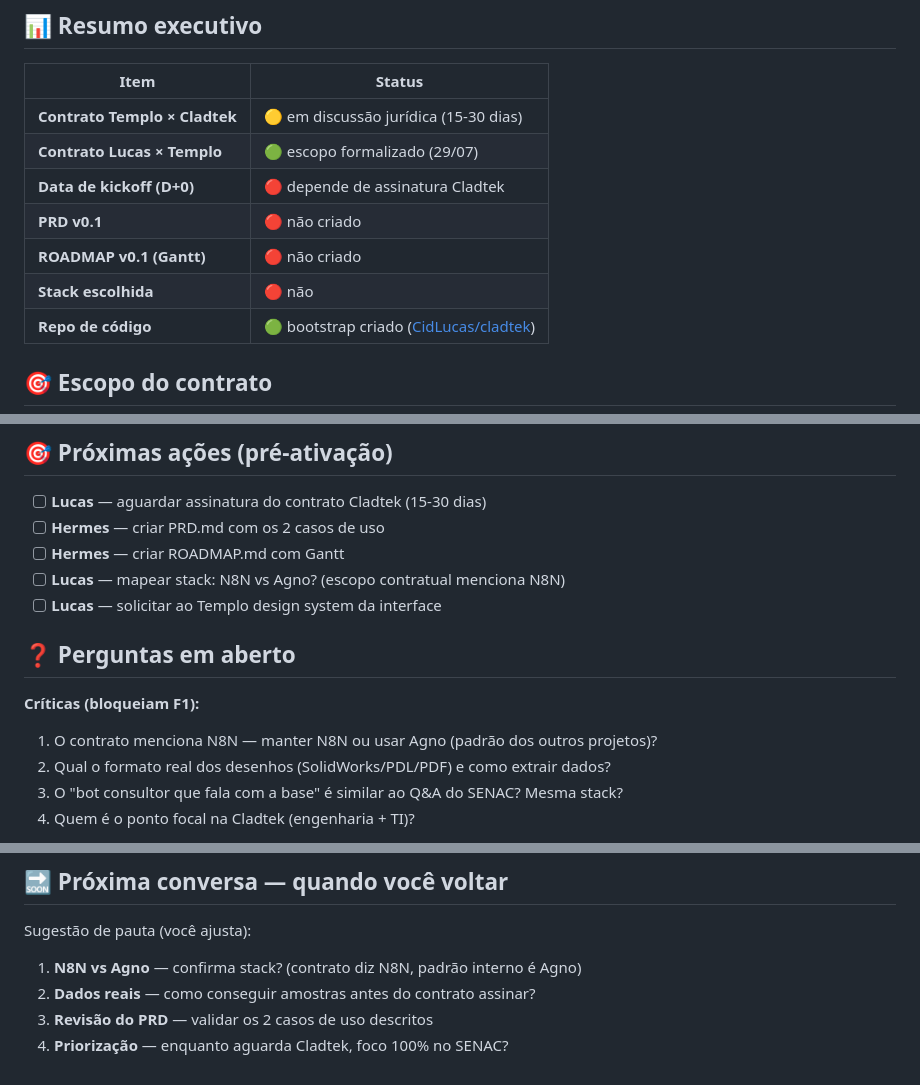
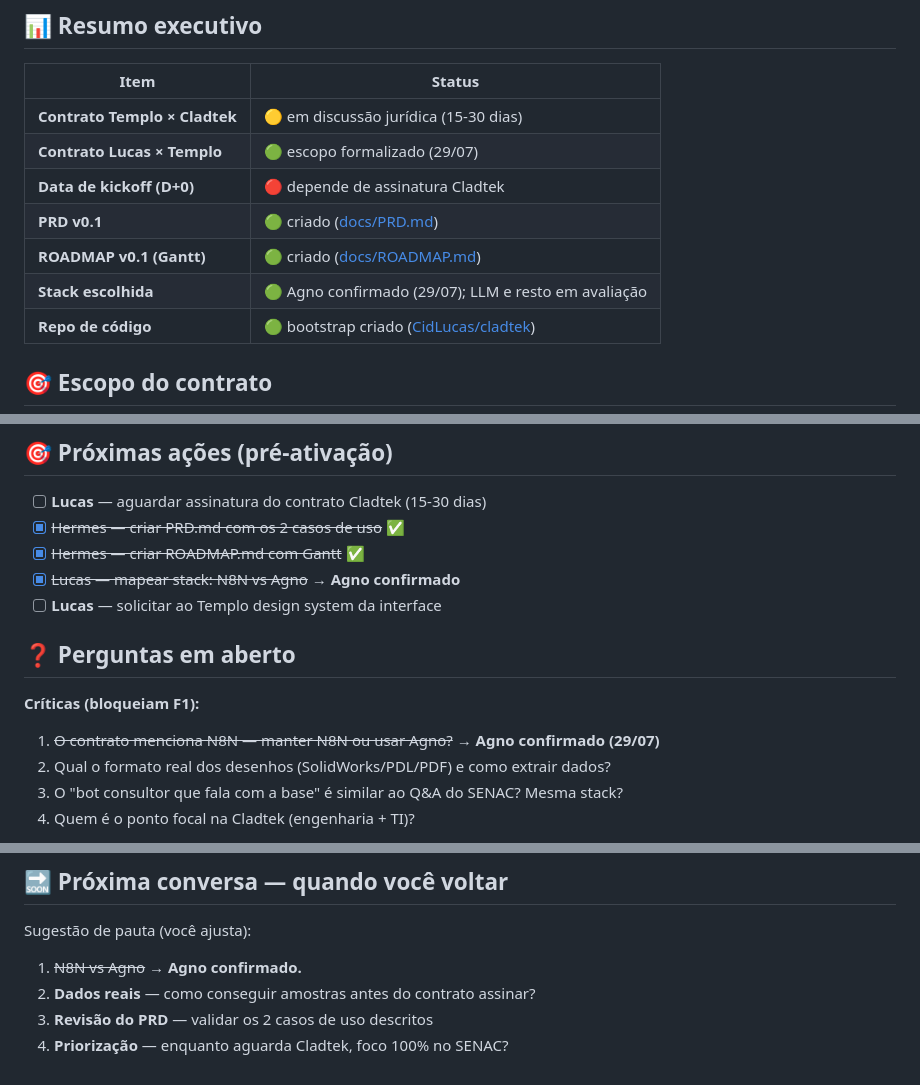
Before and after one commit to CidLucas/projetos, a Markdown page: cladtek/STATUS.md, 3 parts joined by grey strips. Drawn GitHub-style.

Commit message:
fix: Agno confirmado para Cladtek + atualiza status PRD/ROADMAP criados

```diff
--- a/cladtek/STATUS.md
+++ b/cladtek/STATUS.md
@@ -18,9 +18,9 @@
 | **Contrato Templo × Cladtek** | 🟡 em discussão jurídica (15-30 dias) |
 | **Contrato Lucas × Templo** | 🟢 escopo formalizado (29/07) |
 | **Data de kickoff (D+0)** | 🔴 depende de assinatura Cladtek |
-| **PRD v0.1** | 🔴 não criado |
-| **ROADMAP v0.1 (Gantt)** | 🔴 não criado |
-| **Stack escolhida** | 🔴 não |
+| **PRD v0.1** | 🟢 criado ([docs/PRD.md](./docs/PRD.md)) |
+| **ROADMAP v0.1 (Gantt)** | 🟢 criado ([docs/ROADMAP.md](./docs/ROADMAP.md)) |
+| **Stack escolhida** | 🟢 Agno confirmado (29/07); LLM e resto em avaliação |
 | **Repo de código** | 🟢 bootstrap criado ([CidLucas/cladtek](https://github.com/CidLucas/cladtek)) |
 
 ## 🎯 Escopo do contrato
@@ -70,15 +70,15 @@ Sistema agêntico **único e integrado** (interface própria com login, dashboar
 ## 🎯 Próximas ações (pré-ativação)
 
 - [ ] **Lucas** — aguardar assinatura do contrato Cladtek (15-30 dias)
-- [ ] **Hermes** — criar PRD.md com os 2 casos de uso
-- [ ] **Hermes** — criar ROADMAP.md com Gantt
-- [ ] **Lucas** — mapear stack: N8N vs Agno? (escopo contratual menciona N8N)
+- [x] ~~Hermes — criar PRD.md com os 2 casos de uso~~ ✅
+- [x] ~~Hermes — criar ROADMAP.md com Gantt~~ ✅
+- [x] ~~Lucas — mapear stack: N8N vs Agno~~ → **Agno confirmado**
 - [ ] **Lucas** — solicitar ao Templo design system da interface
 
 ## ❓ Perguntas em aberto
 
 **Críticas (bloqueiam F1):**
-1. O contrato menciona N8N — manter N8N ou usar Agno (padrão dos outros projetos)?
+1. ~~O contrato menciona N8N — manter N8N ou usar Agno?~~ → **Agno confirmado (29/07)**
 2. Qual o formato real dos desenhos (SolidWorks/PDL/PDF) e como extrair dados?
 3. O "bot consultor que fala com a base" é similar ao Q&A do SENAC? Mesma stack?
 4. Quem é o ponto focal na Cladtek (engenharia + TI)?
@@ -108,7 +108,7 @@ Sistema agêntico **único e integrado** (interface própria com login, dashboar
 
 Sugestão de pauta (você ajusta):
 
-1. **N8N vs Agno** — confirma stack? (contrato diz N8N, padrão interno é Agno)
+1. ~~N8N vs Agno~~ → **Agno confirmado.**
 2. **Dados reais** — como conseguir amostras antes do contrato assinar?
 3. **Revisão do PRD** — validar os 2 casos de uso descritos
 4. **Priorização** — enquanto aguarda Cladtek, foco 100% no SENAC?
```
Also changed, not shown: cladtek/docs/PRD.md (+2 -2 lines), cladtek/docs/ROADMAP.md (+1 -1 lines).
